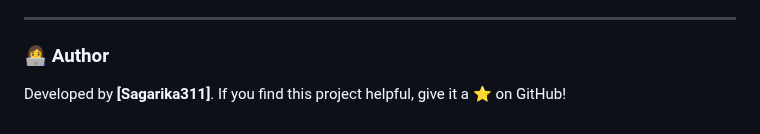
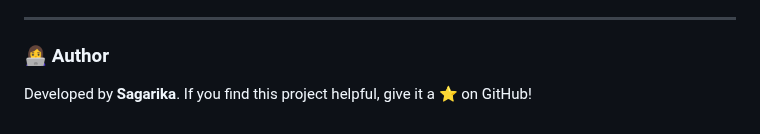
Before and after one commit to Sagarika311/Django-User-Authentication, a Markdown page: README.md, the part around the change. Drawn GitHub-style.

```diff
--- a/README.md
+++ b/README.md
@@ -124,5 +124,5 @@ This project is licensed under the MIT License. Feel free to use, modify, and sh
 
 ### 👩‍💻 Author
 
-Developed by **[Sagarika311]**.
+Developed by **Sagarika**.
 If you find this project helpful, give it a ⭐ on GitHub!
```
